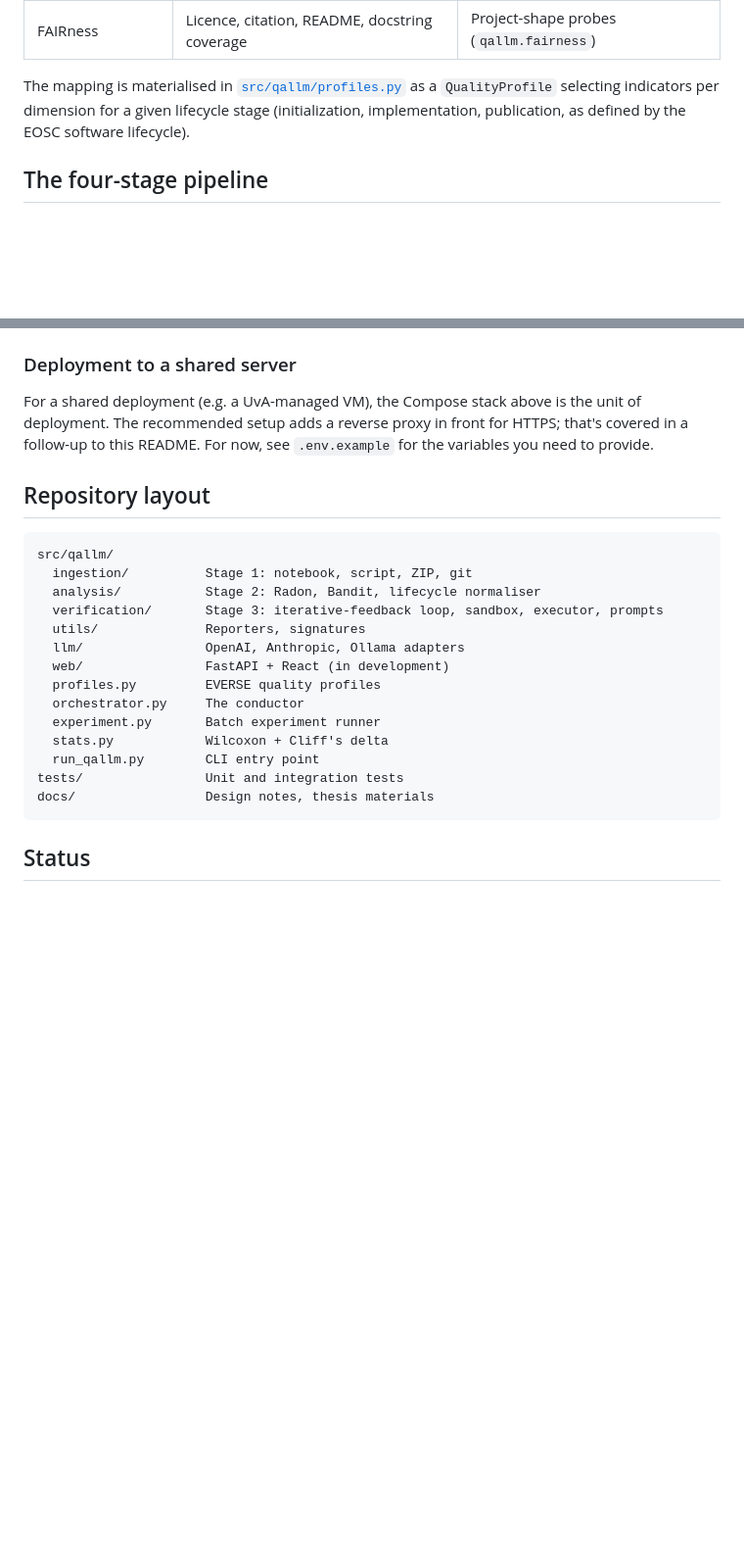
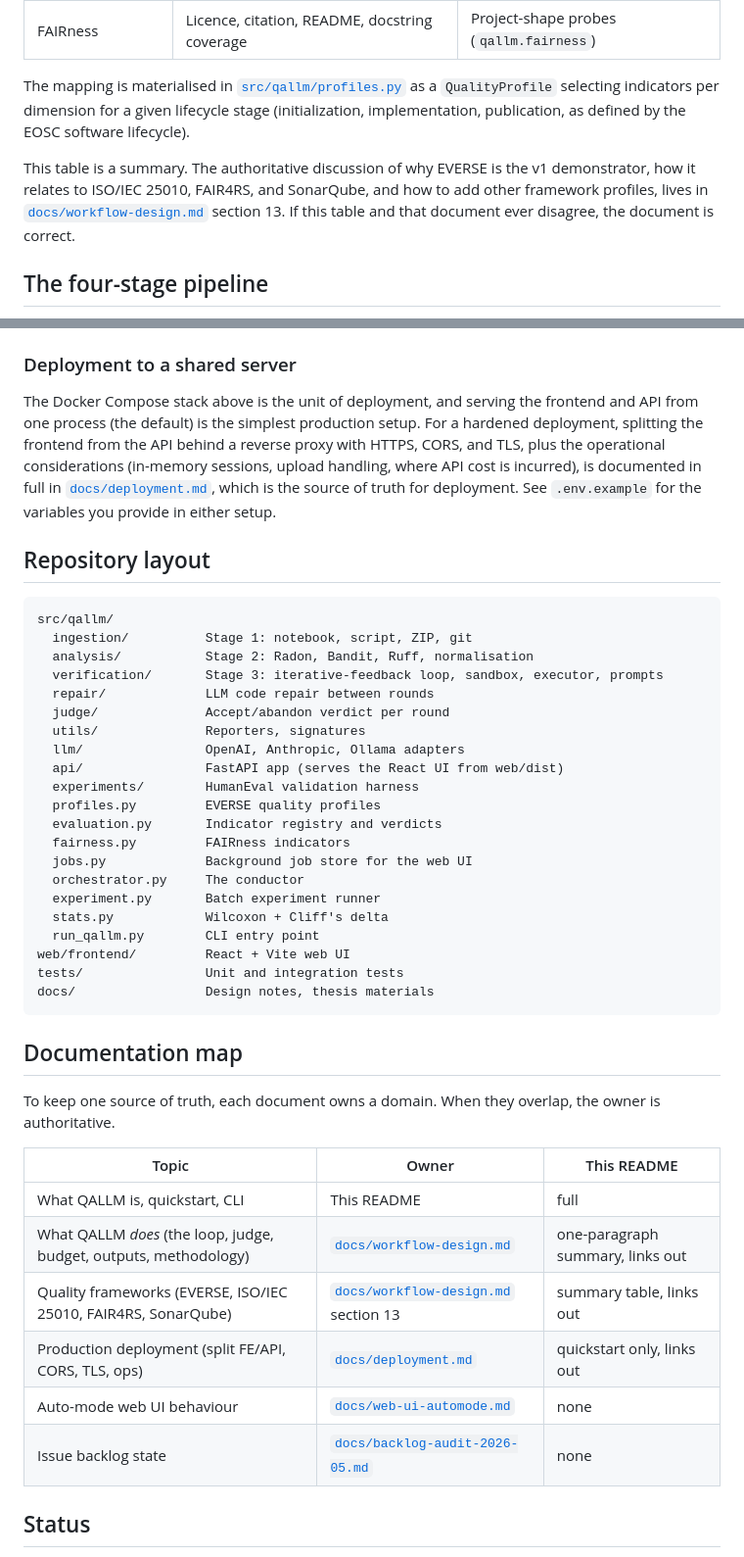
Before and after one commit to assaban/qallm-uva, a Markdown page: README.md, 2 parts joined by grey strips. Shown at 98% size. GitHub-like rendering; blank space fills up the shorter version.

Commit message:
docs: establish one source of truth across README and docs/
The README partially duplicated content owned by docs/workflow-design.md
(EVERSE/frameworks) and docs/deployment.md (deployment), which risked
drift.

* README EVERSE section now declares itself a summary and points to
  workflow-design.md section 13 as authoritative.
* README "Deployment to a shared server" replaced its stale "covered in
  a follow-up" stub with a real pointer to deployment.md (which exists).
* deployment.md opening declares its scope and source-of-truth role.
* README gains a "Documentation map" table: one index stating which doc
  owns which topic and how much the README duplicates.
* Repository-layout block refreshed for accuracy (repair/, judge/, api/,
  experiments/, evaluation.py, fairness.py, jobs.py; web is no longer
  "in development"; normaliser line corrected).

No behaviour change; docs only.

````diff
--- a/README.md
+++ b/README.md
@@ -40,6 +40,8 @@ QALLM evaluates the five EVERSE dimensions below through the default `IMPLEMENTA
 | FAIRness               | Licence, citation, README, docstring coverage   | Project-shape probes (`qallm.fairness`)  |
 
 The mapping is materialised in [`src/qallm/profiles.py`](src/qallm/profiles.py) as a `QualityProfile` selecting indicators per dimension for a given lifecycle stage (initialization, implementation, publication, as defined by the EOSC software lifecycle).
+
+This table is a summary. The authoritative discussion of why EVERSE is the v1 demonstrator, how it relates to ISO/IEC 25010, FAIR4RS, and SonarQube, and how to add other framework profiles, lives in [`docs/workflow-design.md`](docs/workflow-design.md) section 13. If this table and that document ever disagree, the document is correct.
 
 ## The four-stage pipeline
 
@@ -257,26 +259,46 @@ Open <http://localhost:5173>. Vite proxies `/api/*` to the FastAPI process autom
 
 ### Deployment to a shared server
 
-For a shared deployment (e.g. a UvA-managed VM), the Compose stack above is the unit of deployment. The recommended setup adds a reverse proxy in front for HTTPS; that's covered in a follow-up to this README. For now, see `.env.example` for the variables you need to provide.
+The Docker Compose stack above is the unit of deployment, and serving the frontend and API from one process (the default) is the simplest production setup. For a hardened deployment, splitting the frontend from the API behind a reverse proxy with HTTPS, CORS, and TLS, plus the operational considerations (in-memory sessions, upload handling, where API cost is incurred), is documented in full in [`docs/deployment.md`](docs/deployment.md), which is the source of truth for deployment. See `.env.example` for the variables you provide in either setup.
 
 ## Repository layout
 
 ```
 src/qallm/
   ingestion/          Stage 1: notebook, script, ZIP, git
-  analysis/           Stage 2: Radon, Bandit, lifecycle normaliser
+  analysis/           Stage 2: Radon, Bandit, Ruff, normalisation
   verification/       Stage 3: iterative-feedback loop, sandbox, executor, prompts
+  repair/             LLM code repair between rounds
+  judge/              Accept/abandon verdict per round
   utils/              Reporters, signatures
   llm/                OpenAI, Anthropic, Ollama adapters
-  web/                FastAPI + React (in development)
+  api/                FastAPI app (serves the React UI from web/dist)
+  experiments/        HumanEval validation harness
   profiles.py         EVERSE quality profiles
+  evaluation.py       Indicator registry and verdicts
+  fairness.py         FAIRness indicators
+  jobs.py             Background job store for the web UI
   orchestrator.py     The conductor
   experiment.py       Batch experiment runner
   stats.py            Wilcoxon + Cliff's delta
   run_qallm.py        CLI entry point
+web/frontend/         React + Vite web UI
 tests/                Unit and integration tests
 docs/                 Design notes, thesis materials
 ```
+
+## Documentation map
+
+To keep one source of truth, each document owns a domain. When they overlap, the owner is authoritative.
+
+| Topic | Owner | This README |
+| --- | --- | --- |
+| What QALLM is, quickstart, CLI | This README | full |
+| What QALLM *does* (the loop, judge, budget, outputs, methodology) | [`docs/workflow-design.md`](docs/workflow-design.md) | one-paragraph summary, links out |
+| Quality frameworks (EVERSE, ISO/IEC 25010, FAIR4RS, SonarQube) | [`docs/workflow-design.md`](docs/workflow-design.md) section 13 | summary table, links out |
+| Production deployment (split FE/API, CORS, TLS, ops) | [`docs/deployment.md`](docs/deployment.md) | quickstart only, links out |
+| Auto-mode web UI behaviour | [`docs/web-ui-automode.md`](docs/web-ui-automode.md) | none |
+| Issue backlog state | [`docs/backlog-audit-2026-05.md`](docs/backlog-audit-2026-05.md) | none |
 
 ## Status
 
````
Also changed, not shown: docs/deployment.md (+1 -1 lines).
